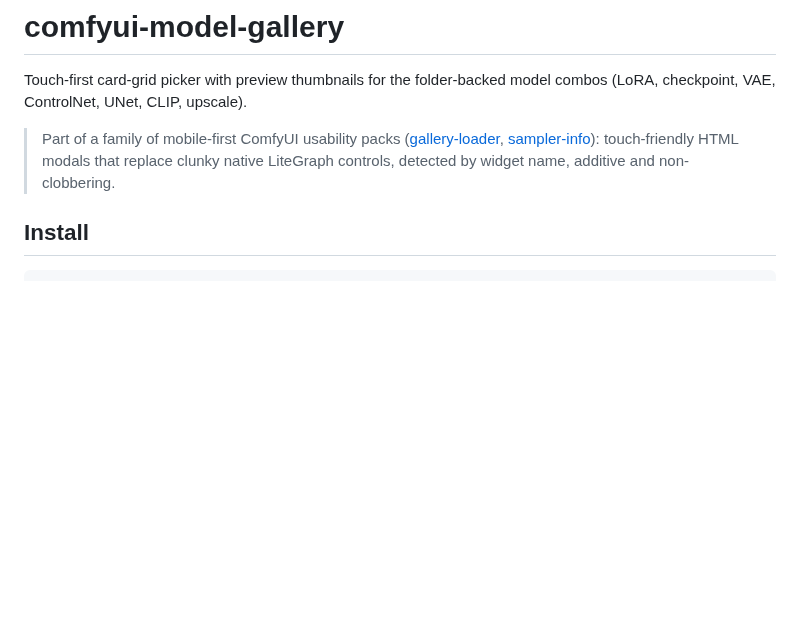
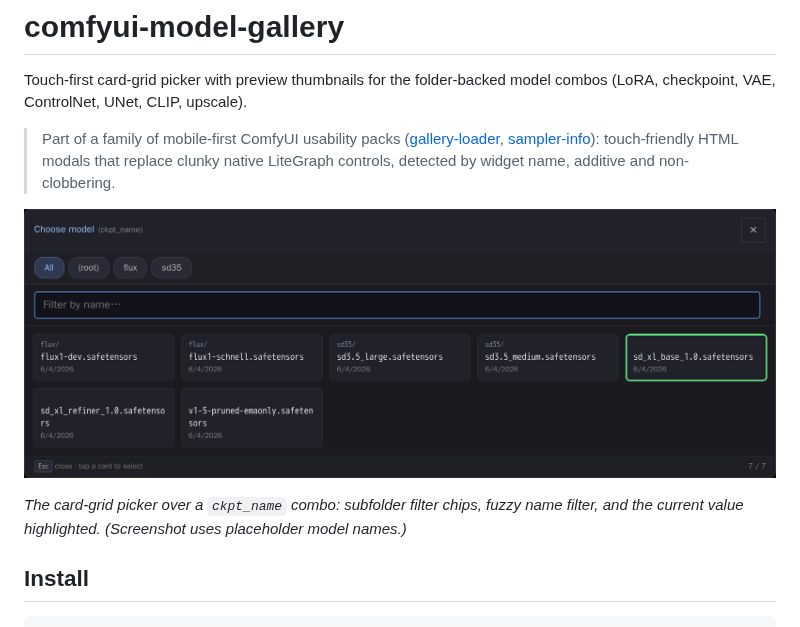
Before and after one commit to laurigates/comfyui-model-gallery, a Markdown page: README.md, the part around the change. GitHub-like rendering; pictures changed too: docs/picker.png (added); blank space fills up the shorter version.

```diff
--- a/README.md
+++ b/README.md
@@ -7,6 +7,12 @@ Touch-first card-grid picker with preview thumbnails for the folder-backed model
 > [sampler-info](https://github.com/laurigates/comfyui-sampler-info)):
 > touch-friendly HTML modals that replace clunky native LiteGraph controls,
 > detected by widget name, additive and non-clobbering.
+
+![Model gallery picker](docs/picker.png)
+
+*The card-grid picker over a `ckpt_name` combo: subfolder filter chips,
+fuzzy name filter, and the current value highlighted. (Screenshot uses
+placeholder model names.)*
 
 ## Install
 
```
Also changed, not shown: screenshots/README.md (added, +65 -0 lines), 8 other files.
